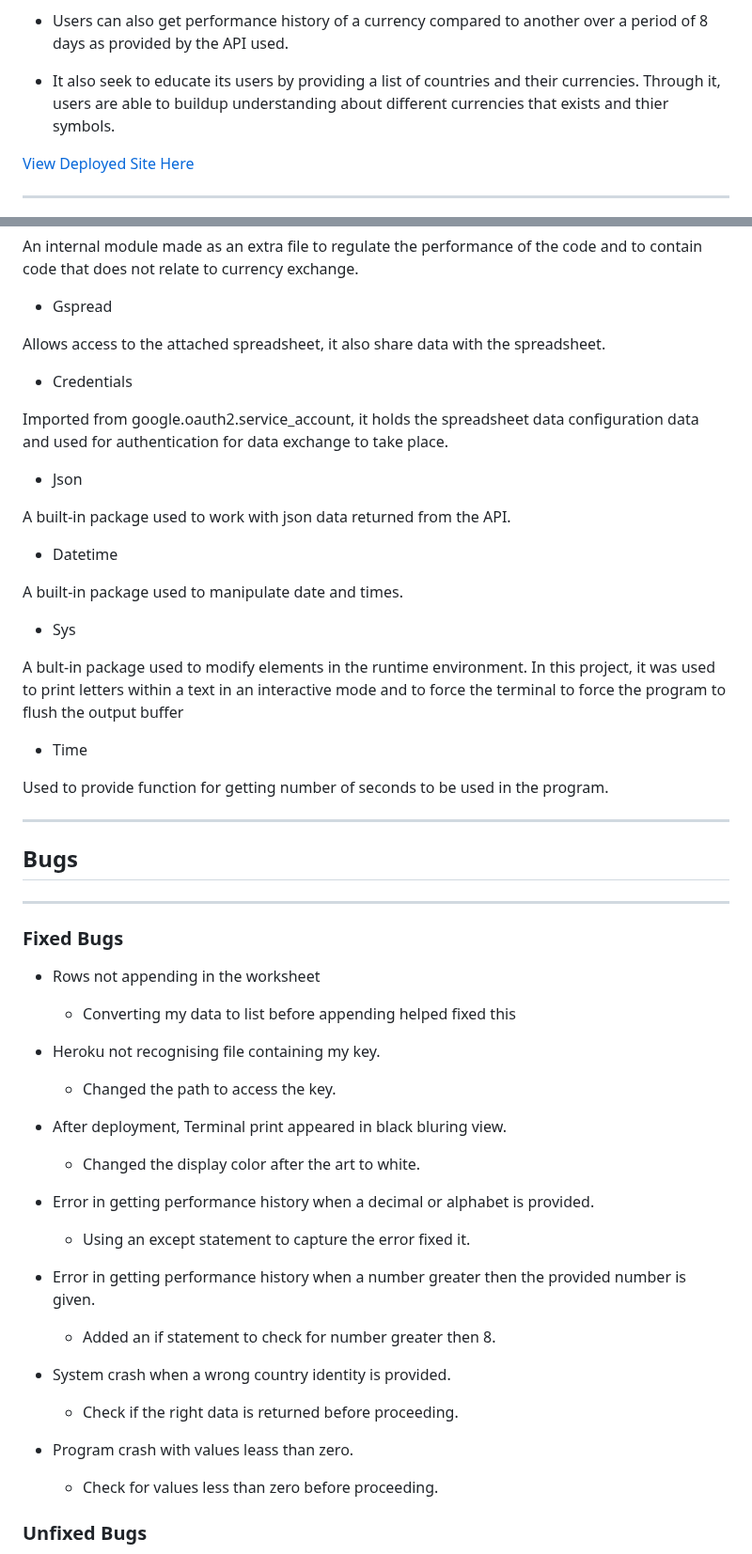
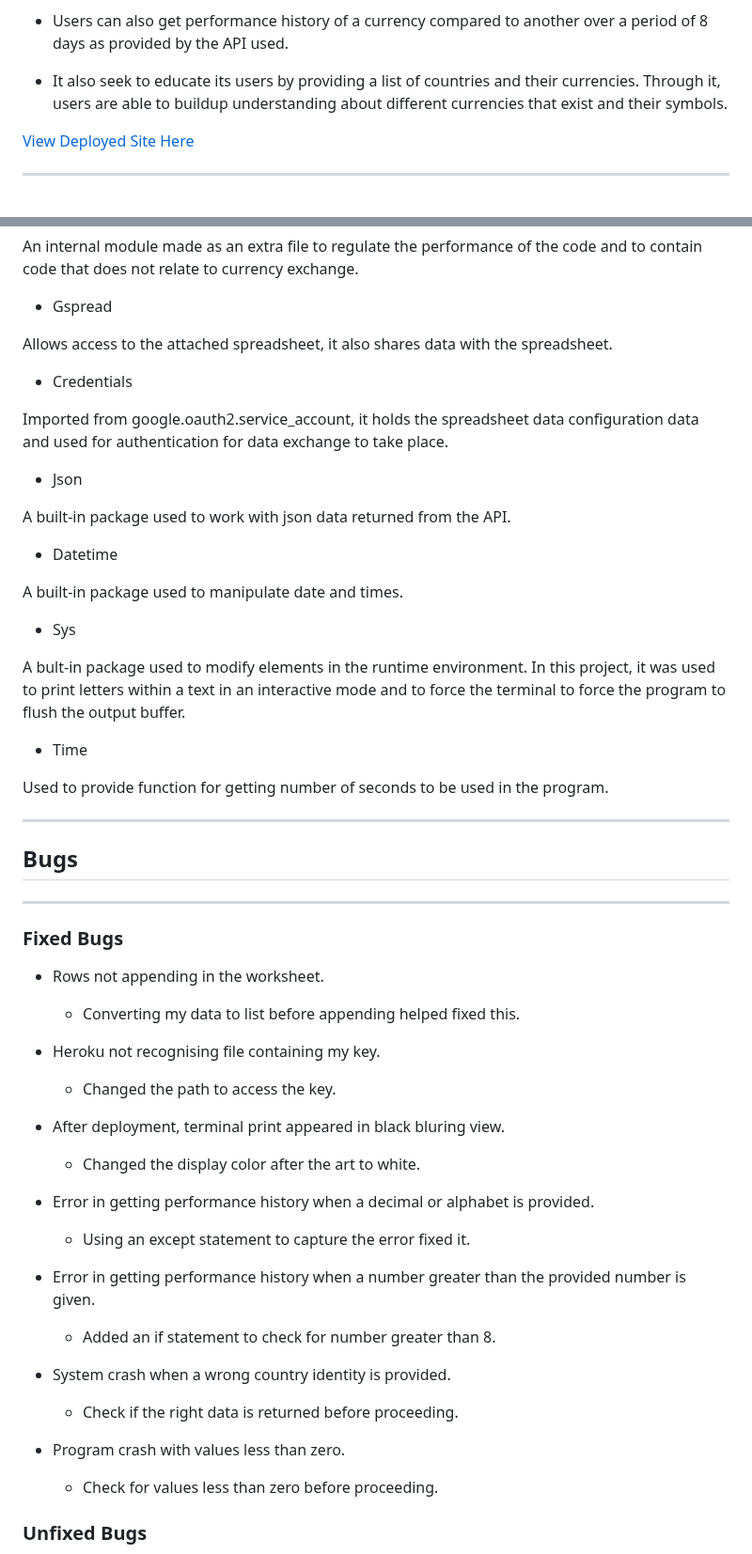
Before and after one commit to belovedpearl/Currency_Converter, a Markdown page: README.md, 2 parts joined by grey strips. Shown at 94% size. Drawn GitHub-style.

Commit message:
Correct errors in readme

```diff
--- a/README.md
+++ b/README.md
@@ -80,7 +80,7 @@ It is designed to be an handy tool for users to convert the value of one currenc
 
 * Users can also get performance history of a currency compared to another over a period of 8 days as provided by the API used.
 
-* It also seek to educate its users by providing a list of countries and their currencies. Through it, users are able to buildup understanding about different currencies that exists and thier symbols.
+* It also seek to educate its users by providing a list of countries and their currencies. Through it, users are able to buildup understanding about different currencies that exist and their symbols.
 
 [View Deployed Site Here](https://mycurrency.herokuapp.com/)
 
@@ -287,7 +288,7 @@ An internal module made as an extra file to regulate the performance of the code
 
 * Gspread
 
-Allows access to the attached spreadsheet, it also share data with the spreadsheet.
+Allows access to the attached spreadsheet, it also shares data with the spreadsheet.
 
 * Credentials
 
@@ -304,7 +305,7 @@ A built-in package used to manipulate date and times.
 
 * Sys
 
-A bult-in package used to modify elements in the runtime environment. In this project, it was used to print letters within a text in an interactive mode and to force the terminal to force the program to flush the output buffer
+A bult-in package used to modify elements in the runtime environment. In this project, it was used to print letters within a text in an interactive mode and to force the terminal to force the program to flush the output buffer.
 
 * Time
 
@@ -318,15 +319,15 @@ Used to provide function for getting number of seconds to be used in the program
 
 ### Fixed Bugs
 
-* Rows not appending in the worksheet
+* Rows not appending in the worksheet.
 
-    * Converting my data to list before appending helped fixed this
+    * Converting my data to list before appending helped fixed this.
 
 * Heroku not recognising file containing my key.
 
     * Changed the path to access the key.
 
-* After deployment, Terminal print appeared in black bluring view.
+* After deployment, terminal print appeared in black bluring view.
 
     * Changed the display color after the art to white.
 
@@ -334,14 +335,14 @@ Used to provide function for getting number of seconds to be used in the program
 
     * Using an except statement to capture the error fixed it.
 
-* Error in getting performance history when a number greater then the provided number is given.
+* Error in getting performance history when a number greater than the provided number is given.
 
-    * Added an if statement to check for number greater then 8.
+    * Added an if statement to check for number greater than 8.
 
 * System crash when a wrong country identity is provided.
     * Check if the right data is returned before proceeding.
 
-* Program crash with values leass than zero.
+* Program crash with values less than zero.
     * Check for values less than zero before proceeding.
 
 
```
Also changed, not shown: other parts of README.md (+9 -13 lines).
